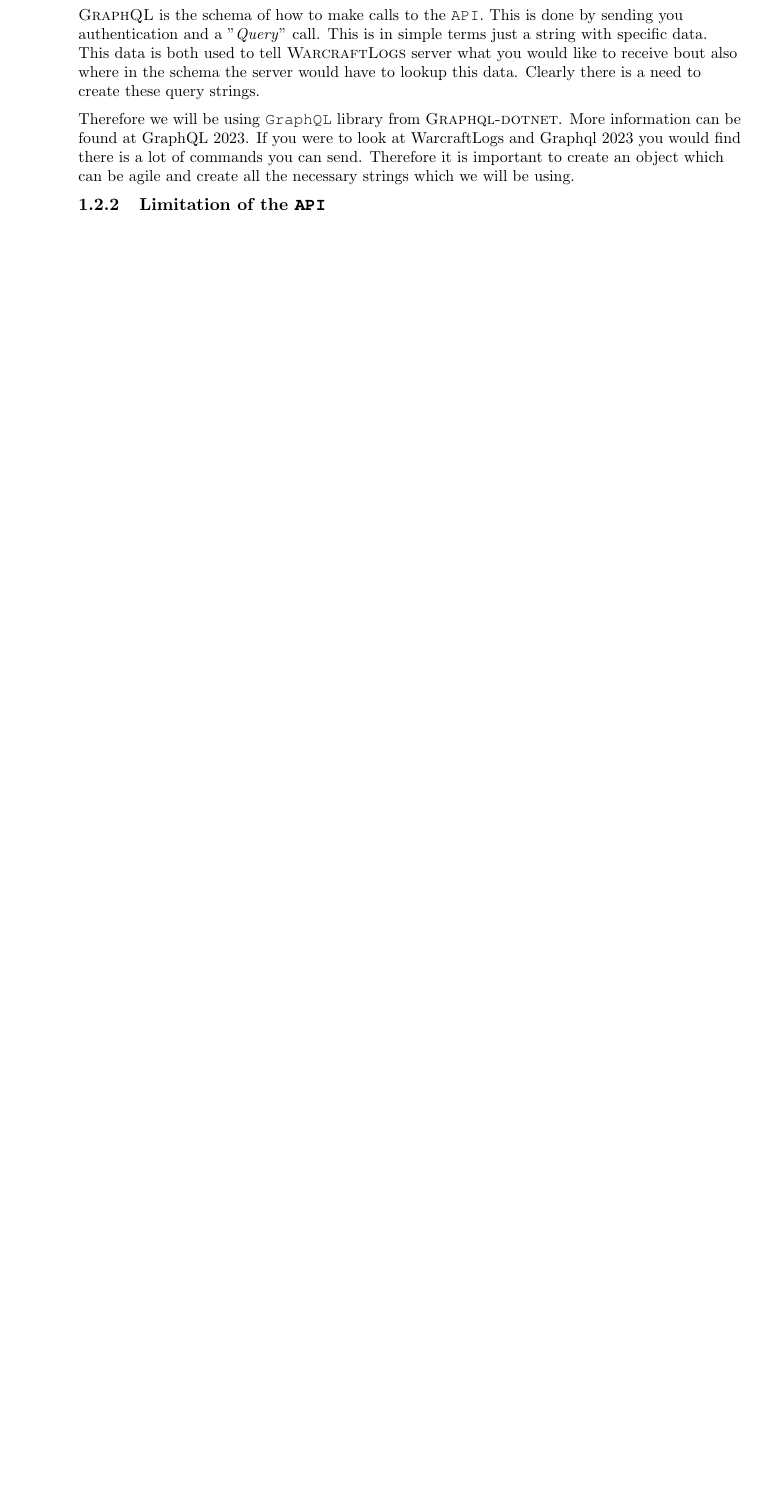
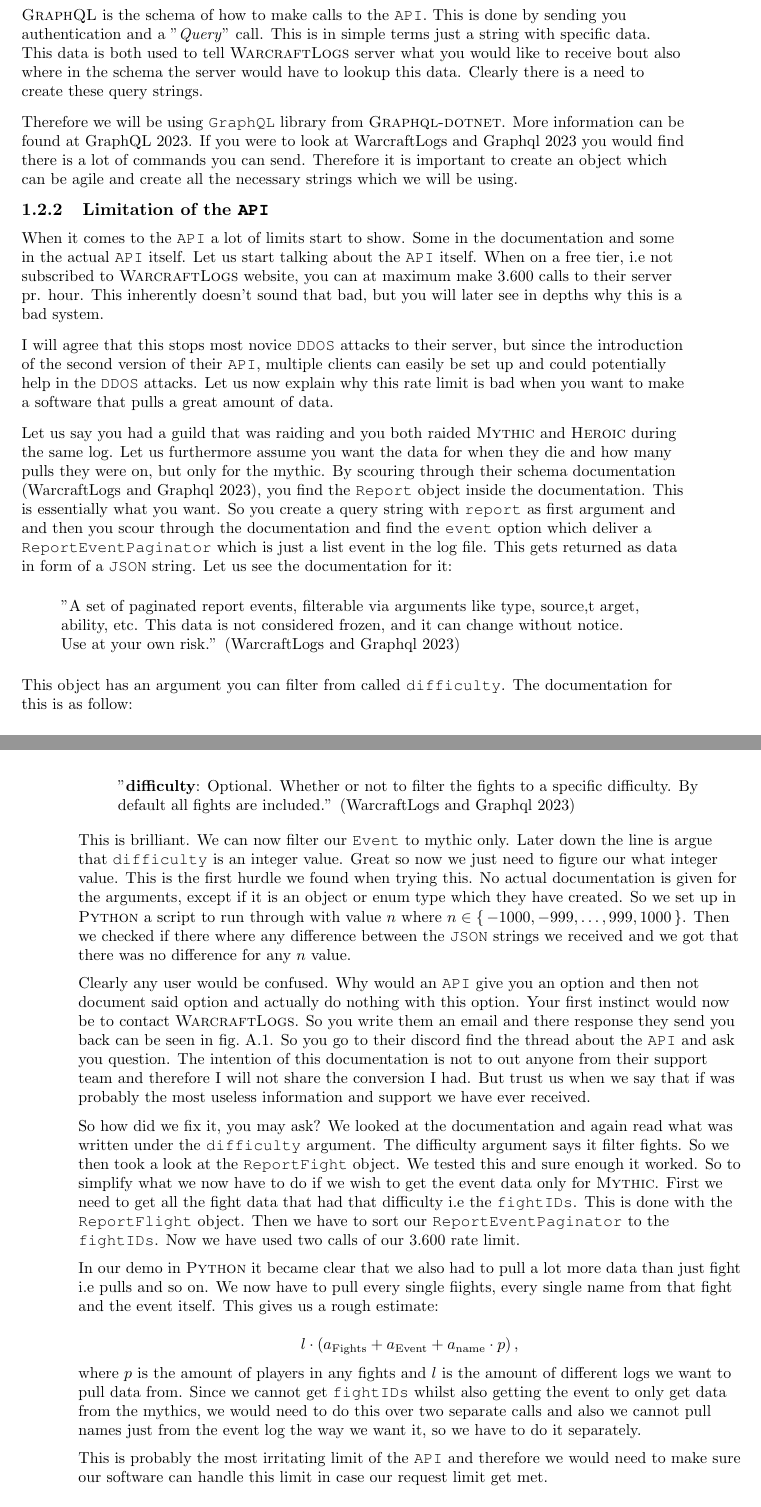
Before and after one commit to nickgismokato/ReunionLogSoftware, a LaTeX book (Documentation/Documentation.tex): part of page 4 of 8 before the commit and two parts of pages 5 and 6 of 11 after it, the two joined at a grey line, cut so that both start at the same text, the shorter picture padded with empty space. Compiled offline with pdfLaTeX.

Commit message:
Progress on the requirements documentation

```diff
--- a/Documentation/Documentation.tex
+++ b/Documentation/Documentation.tex
@@ -55,6 +55,8 @@
 \usepackage{hyperref} %Load last ALWAYS
 
 \usepackage{titlesec} %Change space of sections and subsections
+\usepackage{cleveref}
+
 
 %--------------------------------------------------------- Theorems setup ---------------------------------------------------------
 \numberwithin{equation}{section}
@@ -331,6 +333,11 @@
 
 \usepackage[authordate,backend=bibtex, bibencoding=utf8]{biblatex-chicago}
 \addbibresource{ref.bib}
+
+%Styling of quotes
+\usepackage{etoolbox}
+\AtBeginEnvironment{quote}{\par\singlespacing\small}
+
 \begin{document}
 
 %--------------------------------------------------------- Document Setup ---------------------------------------------------------
@@ -446,7 +453,51 @@
 
 \subsection{Limitation of the \ttt{API}}
 
+When it comes to the \ttt{API} a lot of limits start to show. Some in the documentation and some in the actual \ttt{API} itself. Let us start talking about the \ttt{API} itself. When on a free tier, i.e not subscribed to \textsc{WarcraftLogs} website, you can at maximum make 3.600 calls to their server pr. hour. This inherently doesn't sound that bad, but you will later see in depths why this is a bad system.
+
+\medskip
+
+I will agree that this stops most novice \ttt{DDOS} attacks to their server, but since the introduction of the second version of their \ttt{API}, multiple clients can easily be set up and could potentially help in the \ttt{DDOS} attacks. Let us now explain why this rate limit is bad when you want to make a software that pulls a great amount of data.
+
+\medskip
+
+Let us say you had a guild that was raiding and you both raided \textsc{Mythic} and \textsc{Heroic} during the same log. Let us furthermore assume you want the data for when they die and how many pulls they were on, but only for the mythic. By scouring through their schema documentation (\cite{DocLink}), you find the \ttt{Report} object inside the documentation. This is essentially what you want. So you create a query string with \ttt{report} as first argument and and then you scour through the documentation and find the \ttt{event} option which deliver a \ttt{ReportEventPaginator} which is just a list event in the log file. This gets returned as data in form of a \ttt{JSON} string. Let us see the documentation for it:
+
+\begin{displayquote}[\cite{DocLink}]
+"A set of paginated report events, filterable via arguments like type, source,t arget, ability, etc. This data is not considered frozen, and it can change without notice. Use at your own risk."
+\end{displayquote}
+
+This object has an argument you can filter from called \ttt{difficulty}. The documentation for this is as follow:
+
+\begin{displayquote}[\cite{DocLink}]
+"\textbf{difficulty}: Optional. Whether or not to filter the fights to a specific difficulty. By default all fights are included."
+\end{displayquote}
+
+This is brilliant. We can now filter our \ttt{Event} to mythic only. Later down the line is argue that \ttt{difficulty} is an integer value. Great so now we just need to figure our what integer value. This is the first hurdle we found when trying this. No actual documentation is given for the arguments, except if it is an object or enum type which they have created. So we set up in \textsc{Python} a script to run through with value $n$ where $n\in\set{-1000,-999,\dots,999,1000}$. Then we checked if there where any difference between the \ttt{JSON} strings we received and we got that there was no difference for any $n$ value.
+
+\medskip
+
+Clearly any user would be confused. Why would an \ttt{API} give you an option and then not document said option and actually do nothing with this option. Your first instinct would now be to contact  \textsc{WarcraftLogs}. So you write them an email and there response they send you back can be seen in \cref{fig:MailSupp}. So you go to their discord find the thread about the \ttt{API} and ask you question. The intention of this documentation is not to out anyone from their support team and therefore I will not share the conversion I had. But trust us when we say that if was probably the most useless information and support we have ever received.
+
+\medskip
+
+So how did we fix it, you may ask? We looked at the documentation and again read what was written under the \ttt{difficulty} argument. The difficulty argument says it filter fights. So we then took a look at the \ttt{ReportFight} object. We tested this and sure enough it worked. So to simplify what we now have to do if we wish to get the event data only for \textsc{Mythic}. First we need to get all the fight data that had that difficulty i.e the \ttt{fightIDs}. This is done with the \ttt{ReportFlight} object. Then we have to sort our \ttt{ReportEventPaginator} to the \ttt{fightIDs}. Now we have used two calls of our 3.600 rate limit.
+
+\medskip
+
+In our demo in \textsc{Python} it became clear that we also had to pull a lot more data than just fight i.e pulls and so on. We now have to pull every single fiights, every single name from that fight and the event itself. This gives us a rough estimate:
+
+$$l\cdot\lf{a_{\text{Fights}}+a_{\text{Event}}+a_{\text{name}}\cdot p},$$
+where $p$ is the amount of players in any fights and $l$ is the amount of different logs we want to pull data from. Since we cannot get \ttt{fightIDs} whilst also getting the event to only get data from the mythics, we would need to do this over two separate calls and also we cannot pull names just from the event log the way we want it, so we have to do it separately.
+
+\medskip
+
+This is probably the most irritating limit of the \ttt{API} and therefore we would need to make sure our software can handle this limit in case our request limit get met.
+
+
 \section{Integration from the \ttt{API} to C\ttt{\#}}
+
+
 
 \subsection{Authentication}
 
```
Also changed, not shown: Documentation/Documentation.pdf, Documentation/mail1.PNG (added), Documentation/Documentation.tex (17 more changed lines), 1 other file.
